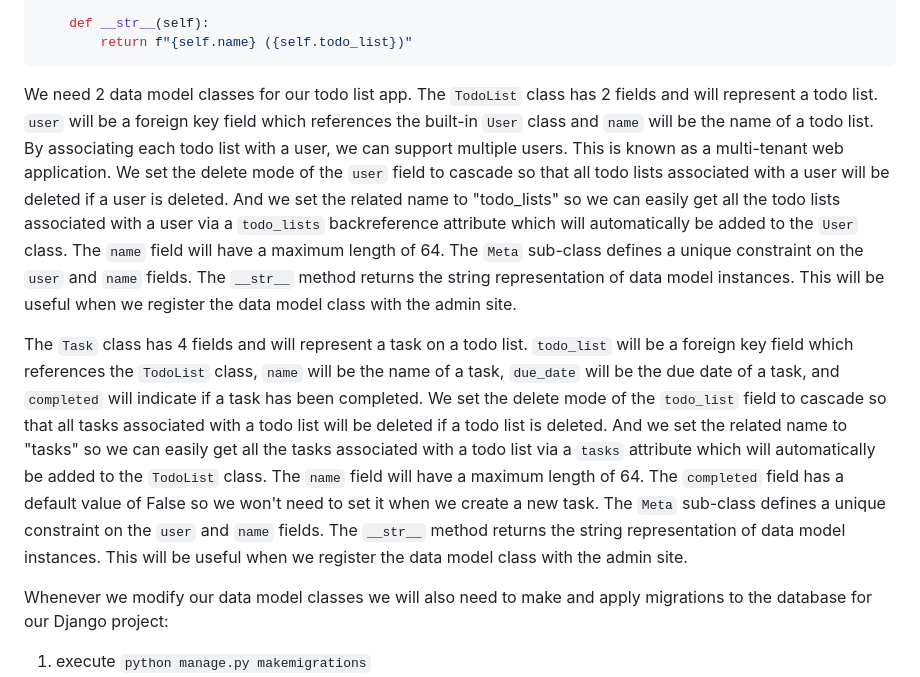
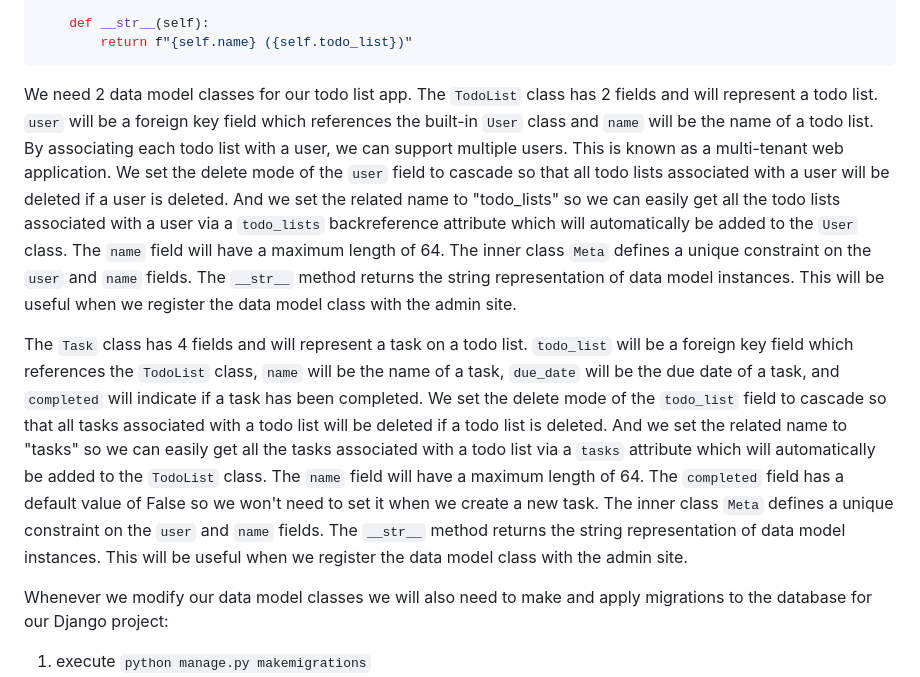
Before and after one commit to DylanCheetah/simple-todo, a Markdown page: lessons/Lesson 3.md, the part around the change. GitHub-like rendering.

Commit message:
Improve wording of lesson 3 tutorial text.

````diff
--- a/lessons/Lesson 3.md
+++ b/lessons/Lesson 3.md
@@ -88,9 +88,9 @@ class Task(models.Model):
         return f"{self.name} ({self.todo_list})"
 ```
 
-We need 2 data model classes for our todo list app. The `TodoList` class has 2 fields and will represent a todo list. `user` will be a foreign key field which references the built-in `User` class and `name` will be the name of a todo list. By associating each todo list with a user, we can support multiple users. This is known as a multi-tenant web application. We set the delete mode of the `user` field to cascade so that all todo lists associated with a user will be deleted if a user is deleted. And we set the related name to "todo_lists" so we can easily get all the todo lists associated with a user via a `todo_lists` backreference attribute which will automatically be added to the `User` class. The `name` field will have a maximum length of 64. The `Meta` sub-class defines a unique constraint on the `user` and `name` fields. The `__str__` method returns the string representation of data model instances. This will be useful when we register the data model class with the admin site.
+We need 2 data model classes for our todo list app. The `TodoList` class has 2 fields and will represent a todo list. `user` will be a foreign key field which references the built-in `User` class and `name` will be the name of a todo list. By associating each todo list with a user, we can support multiple users. This is known as a multi-tenant web application. We set the delete mode of the `user` field to cascade so that all todo lists associated with a user will be deleted if a user is deleted. And we set the related name to "todo_lists" so we can easily get all the todo lists associated with a user via a `todo_lists` backreference attribute which will automatically be added to the `User` class. The `name` field will have a maximum length of 64. The inner class `Meta` defines a unique constraint on the `user` and `name` fields. The `__str__` method returns the string representation of data model instances. This will be useful when we register the data model class with the admin site.
 
-The `Task` class has 4 fields and will represent a task on a todo list. `todo_list` will be a foreign key field which references the `TodoList` class, `name` will be the name of a task, `due_date` will be the due date of a task, and `completed` will indicate if a task has been completed. We set the delete mode of the `todo_list` field to cascade so that all tasks associated with a todo list will be deleted if a todo list is deleted. And we set the related name to "tasks" so we can easily get all the tasks associated with a todo list via a `tasks` attribute which will automatically be added to the `TodoList` class. The `name` field will have a maximum length of 64. The `completed` field has a default value of False so we won't need to set it when we create a new task. The `Meta` sub-class defines a unique constraint on the `user` and `name` fields. The `__str__` method returns the string representation of data model instances. This will be useful when we register the data model class with the admin site.
+The `Task` class has 4 fields and will represent a task on a todo list. `todo_list` will be a foreign key field which references the `TodoList` class, `name` will be the name of a task, `due_date` will be the due date of a task, and `completed` will indicate if a task has been completed. We set the delete mode of the `todo_list` field to cascade so that all tasks associated with a todo list will be deleted if a todo list is deleted. And we set the related name to "tasks" so we can easily get all the tasks associated with a todo list via a `tasks` attribute which will automatically be added to the `TodoList` class. The `name` field will have a maximum length of 64. The `completed` field has a default value of False so we won't need to set it when we create a new task. The inner class `Meta` defines a unique constraint on the `user` and `name` fields. The `__str__` method returns the string representation of data model instances. This will be useful when we register the data model class with the admin site.
 
 Whenever we modify our data model classes we will also need to make and apply migrations to the database for our Django project:
 01. execute `python manage.py makemigrations`
````
